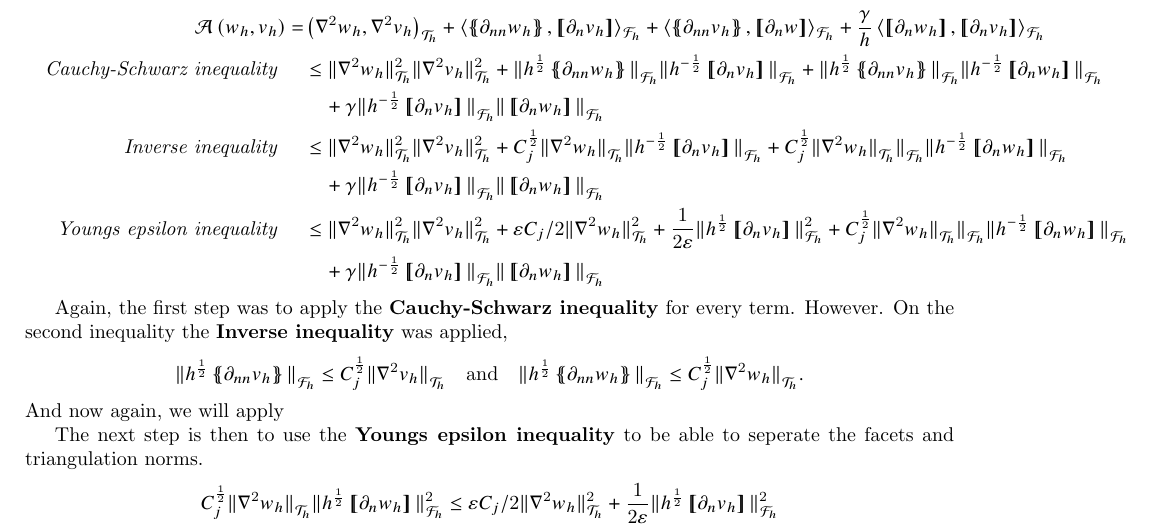
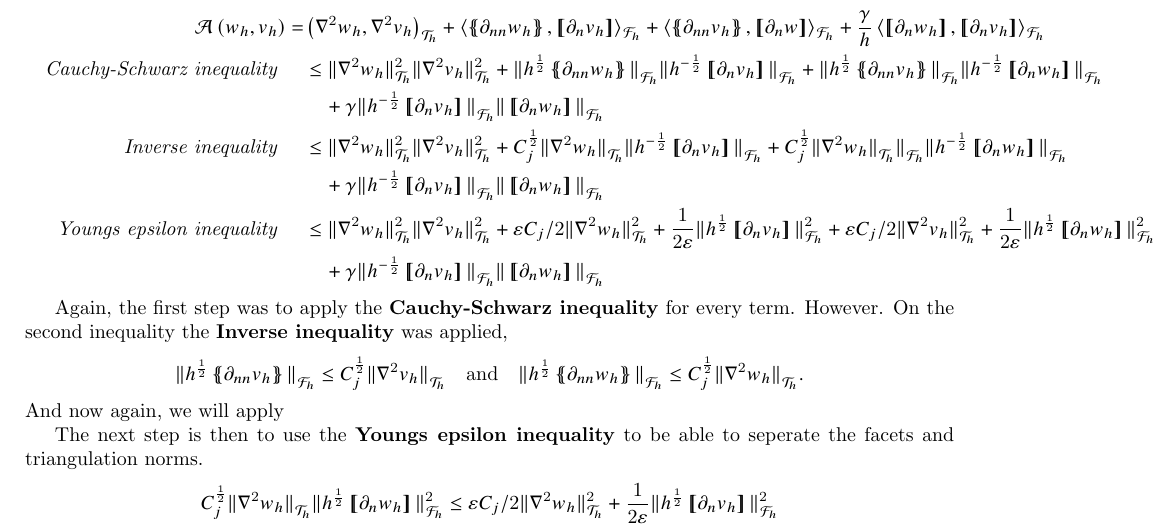
Before and after one commit to isakhammer/master_thesis, a LaTeX document (latex/main.tex, which reads latex/biharmonic-equation.tex): part of page 8 of 11, cut so that both start at the same text. Compiled offline with pdfLaTeX.

Commit message:
Progress on inequality

```diff
--- a/latex/biharmonic-equation.tex
+++ b/latex/biharmonic-equation.tex
@@ -347,8 +347,8 @@ C_{j}^{\frac{1}{2}} \| \nabla ^2 w_{h} \|_{\mathcal{T} _{h}  }^{  }
 & \quad   + \gamma \| h^{-\frac{1}{2}} \jump{ \partial _{n} v_{h}}   \|_{ \mathcal{F} _{h} }^{  }   \|  \jump{ \partial _{n} w_{h}}   \|_{ \mathcal{F} _{h} }^{  } \\
 \quad \textit{Youngs epsilon inequality }\quad  &\le
 \| \nabla ^2w_{h} \|_{\mathcal{T} _{h}   }^{ 2 }  \| \nabla ^2v_{h} \|_{\mathcal{T} _{h}   }^{ 2 } +  \varepsilon C_{j}/2 \| \nabla ^2 w_{h} \|_{ \mathcal{T} _{h} }^{2  } + \frac{1}{2\varepsilon } \| h^{\frac{1}{2}} \jump{ \partial _{n} v_{h} }   \|_{ \mathcal{F} _{h} }^{2  }   +
-C_{j}^{\frac{1}{2}} \| \nabla ^2 w_{h} \|_{\mathcal{T} _{h}  }^{  }
-\|_{ \mathcal{F}_{h}  }^{  } \| h^{-\frac{1}{2}}\jump{ \partial _{n} w_{h} } \|_{ \mathcal{F}_{h}  }^{  } \\
+\varepsilon C_{j}/2 \| \nabla ^2 v_{h} \|_{ \mathcal{T} _{h} }^{2  } +
+ \frac{1}{2\varepsilon } \| h^{\frac{1}{2}} \jump{ \partial _{n} w_{h} }   \|_{ \mathcal{F} _{h} }^{2  } \\
 & \quad   + \gamma \| h^{-\frac{1}{2}} \jump{ \partial _{n} v_{h}}   \|_{ \mathcal{F} _{h} }^{  }   \|  \jump{ \partial _{n} w_{h}}   \|_{ \mathcal{F} _{h} }^{  }
 \end{split}
 \end{equation*}
```
